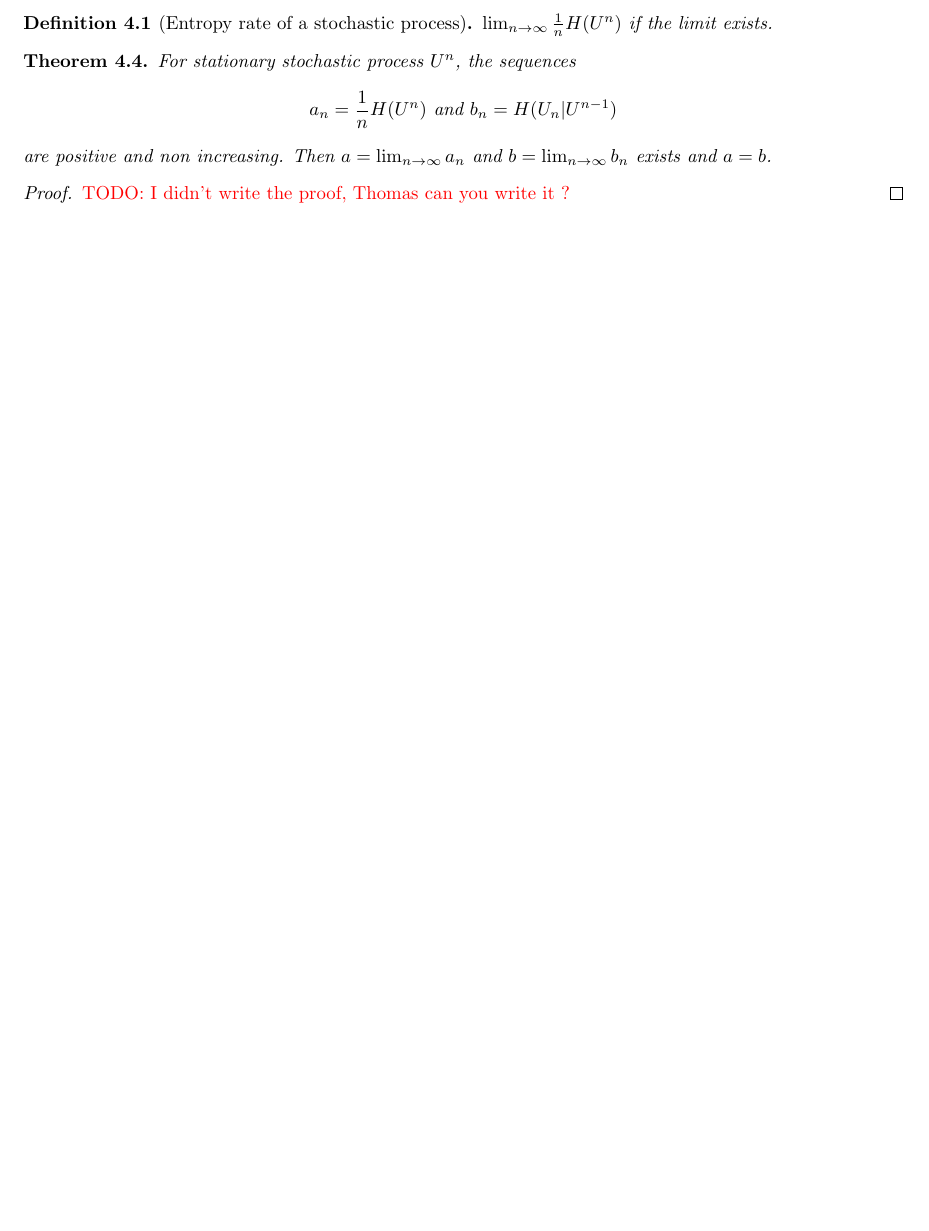
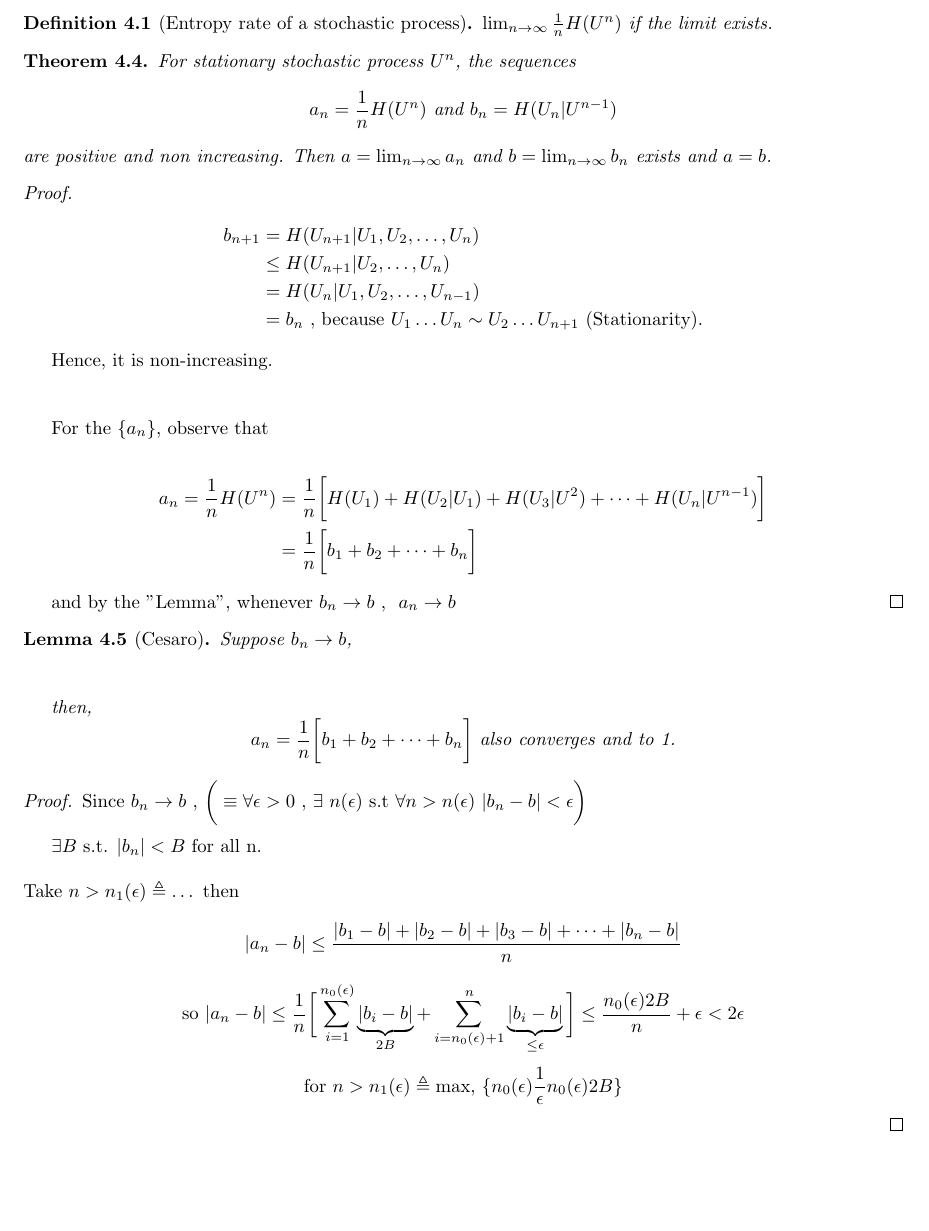
Before and after one commit to jbcdnr/ITC_notes, a LaTeX document (notes.tex): part of page 7 of 7 before the commit and part of page 7 of 8 after it, cut so that both start at the same text, the shorter picture padded with empty space. Compiled offline with pdfLaTeX.

Commit message:
added missing proof

```diff
--- a/notes.tex
+++ b/notes.tex
@@ -500,7 +500,50 @@ For the upper bound,
 \end{theorem}
 
 \begin{proof}
-  \todo{I didn't write the proof, Thomas can you write it ?}
+\begin{align*}
+  b_{n+1}
+  &= H(U_{n+1}|U_1, U_2,\dots,U_n)\\
+  &\leq H(U_{n+1}|U_2,\dots,U_n)\\
+  &= H(U_n|U_1, U_2,\dots,U_{n-1})\\
+  &= b_n \text{ , because $U_1 \dots U_n \sim U_2 \dots U_{n+1}$ (Stationarity).}
+\end{align*}
+
+
+Hence, it is non-increasing.\\\\
+
+For the \{$a_n$\}, observe that
+
+\begin{align*}
+a_n = \frac{1}{n} H(U^n)
+&= \frac{1}{n} \bigg[ H(U_1)+H(U_2|U_1)+H(U_3|U^2) +\dots+H(U_n|U^{n-1}) \bigg]\\
+&= \frac{1}{n} \bigg[ b_1+b_2+\dots+b_n\bigg]
+\end{align*}
+
+
+and by the "Lemma", whenever $b_n \rightarrow b$ , \space $a_n \rightarrow b$
+\end{proof}
+\begin{lemma}[Cesaro]
+	Suppose $b_n \rightarrow b$, \\\\
+
+	then,
+	\[
+	a_n = \frac{1}{n} \bigg[ b_1+b_2+\dots+b_n\bigg] \text{ also converges and to 1.}
+	\]
+\end{lemma}
+\begin{proof}
+	Since $b_n \rightarrow b$ , $\bigg( \equiv \forall \epsilon > 0$ , $\exists$ $n(\epsilon)$ s.t $ \forall n > n(\epsilon)$  $ |b_n-b| < \epsilon\bigg)$\\
+
+	$\exists B $ s.t. $ |b_n| < B$ for all n.\\\\
+	Take $n > n_1(\epsilon) \triangleq \dots $ then
+	\[
+		|a_n-b| \leq \frac{|b_1-b|+|b_2-b|+|b_3-b|+\dots+|b_n-b|}{n}
+	\]
+	\[
+		\text{so  }  |a_n-b| \leq \frac{1}{n}\bigg[ \sum_{i=1}^{n_0(\epsilon)} \underbrace{|b_i-b|}_{2B}  + \sum_{i=n_0(\epsilon)+1}^{n} \underbrace{|b_i-b|}_{\leq \epsilon}\bigg] \leq \frac{n_0(\epsilon) 2B}{n} + \epsilon < 2\epsilon
+	\]
+	\[
+		\text{for } n>n_1(\epsilon) \triangleq \text{max, } \{ n_0(\epsilon) \frac{1}{\epsilon} n_0(\epsilon) 2B \}
+	\]
 \end{proof}
 
 
```
Also changed, not shown: notes.pdf.
